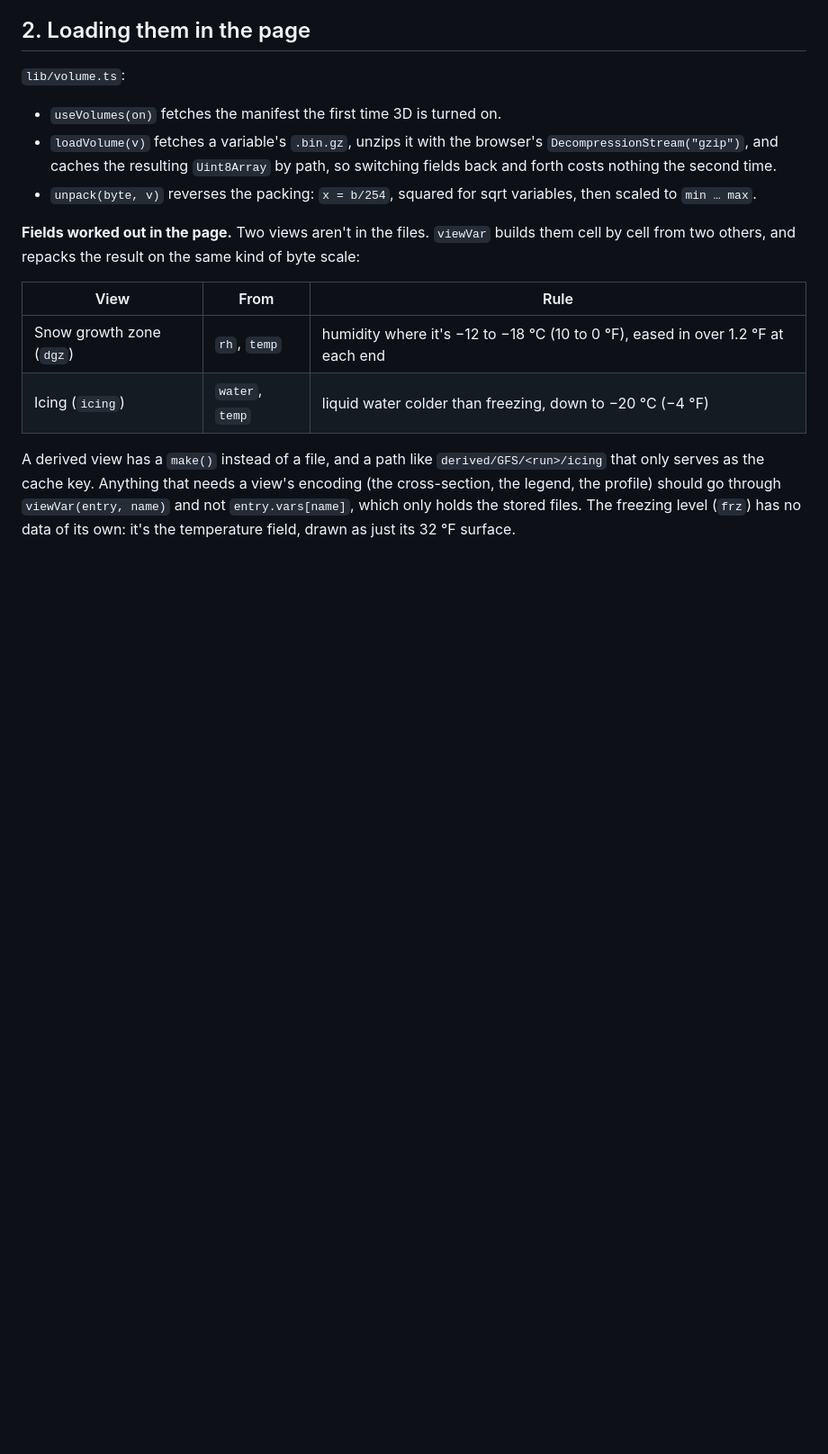
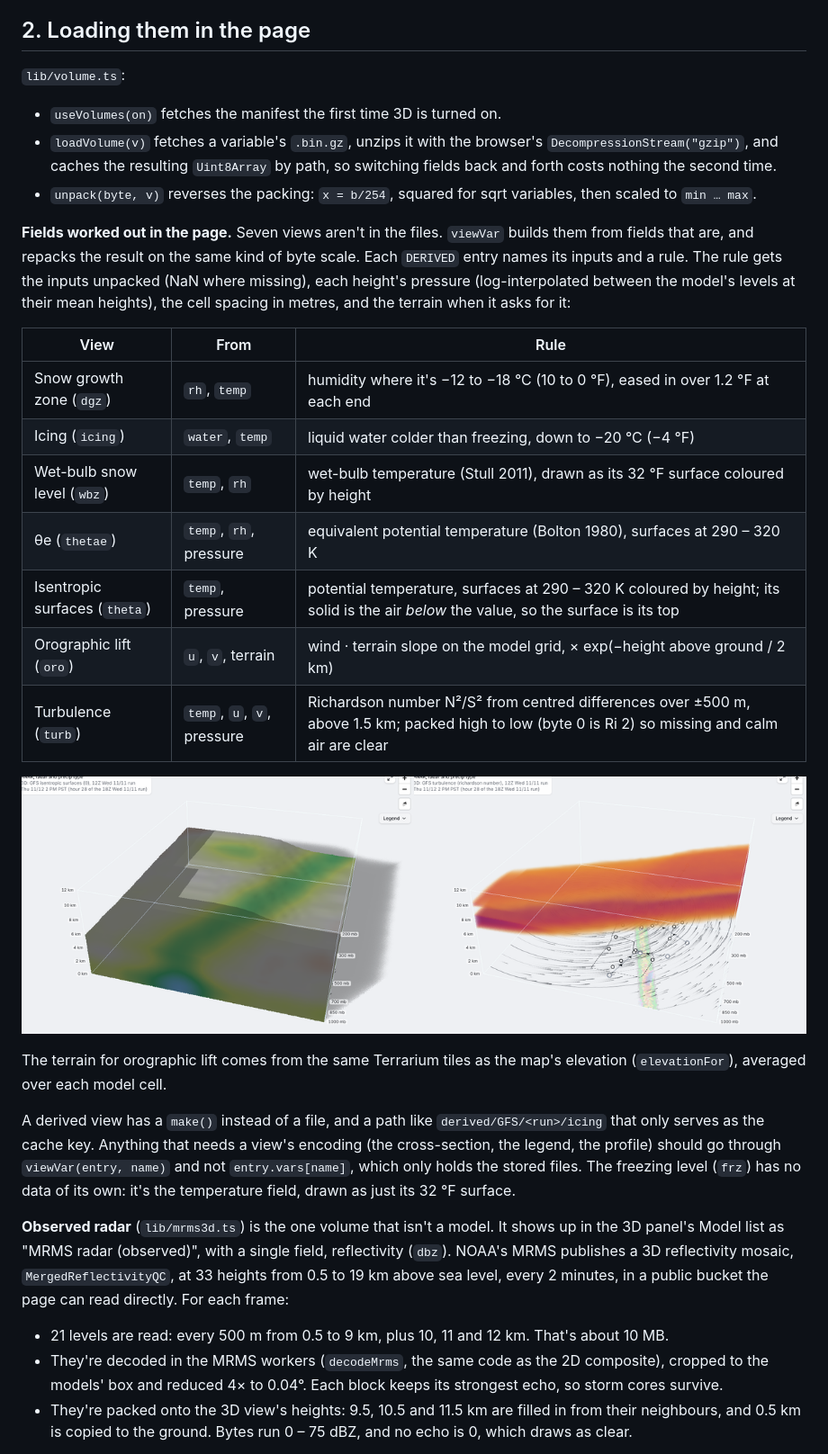
Before and after one commit to u10int/pnw-briefing, a Markdown page: docs/3d-rendering.md, the part around one of its changes. Shown at 90% size. Rendered like a GitHub page; pictures changed too: docs/img/3d/derived.png (added); blank space fills up the shorter version.

```diff
--- a/docs/3d-rendering.md
+++ b/docs/3d-rendering.md
@@ -88,16 +88,44 @@ so a range can change without touching the front end.
 - `unpack(byte, v)` reverses the packing: `x = b/254`, squared for sqrt variables, then scaled to
   `min … max`.
 
-**Fields worked out in the page.** Two views aren't in the files. `viewVar` builds them cell by
-cell from two others, and repacks the result on the same kind of byte scale:
+**Fields worked out in the page.** Seven views aren't in the files. `viewVar` builds them from
+fields that are, and repacks the result on the same kind of byte scale. Each `DERIVED` entry
+names its inputs and a rule. The rule gets the inputs unpacked (NaN where missing), each height's
+pressure (log-interpolated between the model's levels at their mean heights), the cell spacing in
+metres, and the terrain when it asks for it:
 
 | View | From | Rule |
 |---|---|---|
 | Snow growth zone (`dgz`) | `rh`, `temp` | humidity where it's −12 to −18 °C (10 to 0 °F), eased in over 1.2 °F at each end |
 | Icing (`icing`) | `water`, `temp` | liquid water colder than freezing, down to −20 °C (−4 °F) |
+| Wet-bulb snow level (`wbz`) | `temp`, `rh` | wet-bulb temperature (Stull 2011), drawn as its 32 °F surface coloured by height |
+| θe (`thetae`) | `temp`, `rh`, pressure | equivalent potential temperature (Bolton 1980), surfaces at 290 – 320 K |
+| Isentropic surfaces (`theta`) | `temp`, pressure | potential temperature, surfaces at 290 – 320 K coloured by height; its solid is the air *below* the value, so the surface is its top |
+| Orographic lift (`oro`) | `u`, `v`, terrain | wind · terrain slope on the model grid, × exp(−height above ground / 2 km) |
+| Turbulence (`turb`) | `temp`, `u`, `v`, pressure | Richardson number N²/S² from centred differences over ±500 m, above 1.5 km; packed high to low (byte 0 is Ri 2) so missing and calm air are clear |
+
+![The 300 K isentropic surface as a solid coloured by humidity, and turbulence near the jet (demo storm)](img/3d/derived.png)
+
+The terrain for orographic lift comes from the same Terrarium tiles as the map's elevation
+(`elevationFor`), averaged over each model cell.
 
 A derived view has a `make()` instead of a file, and a path like `derived/GFS/<run>/icing` that
 only serves as the cache key. Anything that needs a view's encoding (the cross-section, the
 legend, the profile) should go through `viewVar(entry, name)` and not `entry.vars[name]`, which
 only holds the stored files. The freezing level (`frz`) has no data of its own: it's the
 temperature field, drawn as just its 32 °F surface.
+
+**Observed radar** (`lib/mrms3d.ts`) is the one volume that isn't a model. It shows up in the
+3D panel's Model list as "MRMS radar (observed)", with a single field, reflectivity (`dbz`).
+NOAA's MRMS publishes a 3D reflectivity mosaic, `MergedReflectivityQC`, at 33 heights from 0.5
+to 19 km above sea level, every 2 minutes, in a public bucket the page can read directly. For
+each frame:
+
+- 21 levels are read: every 500 m from 0.5 to 9 km, plus 10, 11 and 12 km. That's about 10 MB.
+- They're decoded in the MRMS workers (`decodeMrms`, the same code as the 2D composite), cropped
+  to the models' box and reduced 4× to 0.04°. Each block keeps its strongest echo, so storm
+  cores survive.
+- They're packed onto the 3D view's heights: 9.5, 10.5 and 11.5 km are filled in from their
+  neighbours, and 0.5 km is copied to the ground. Bytes run 0 – 75 dBZ, and no echo is 0, which
+  draws as clear.
+
```
Also changed, not shown: other parts of docs/3d-rendering.md (+42 -5 lines), README.md (+10 -0 lines), docs/img/3d/obs-radar.png (added), docs/img/3d/sun-sunset.png (added), 6 other files.
